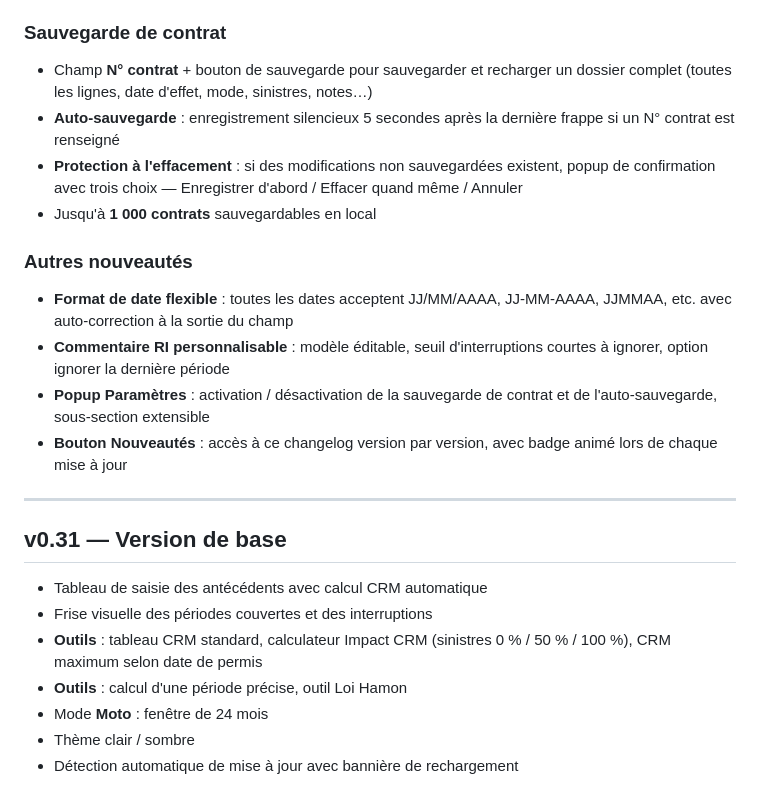
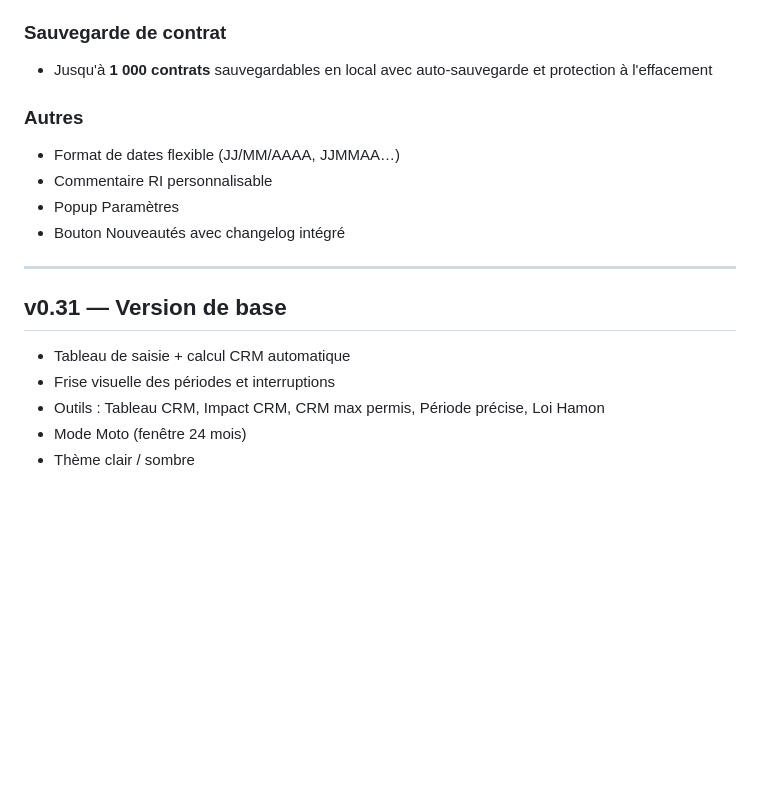
Before and after one commit to Lemtosh/GAB., a Markdown page: CHANGELOG.md, the part around one of its changes. Drawn GitHub-style; blank space fills up the shorter version.

```diff
--- a/CHANGELOG.md
+++ b/CHANGELOG.md
@@ -49,23 +93,18 @@
 
 ### Sauvegarde de contrat
-- Champ **N° contrat** + bouton de sauvegarde pour sauvegarder et recharger un dossier complet (toutes les lignes, date d'effet, mode, sinistres, notes…)
-- **Auto-sauvegarde** : enregistrement silencieux 5 secondes après la dernière frappe si un N° contrat est renseigné
-- **Protection à l'effacement** : si des modifications non sauvegardées existent, popup de confirmation avec trois choix — Enregistrer d'abord / Effacer quand même / Annuler
-- Jusqu'à **1 000 contrats** sauvegardables en local
+- Jusqu'à **1 000 contrats** sauvegardables en local avec auto-sauvegarde et protection à l'effacement
 
-### Autres nouveautés
-- **Format de date flexible** : toutes les dates acceptent JJ/MM/AAAA, JJ-MM-AAAA, JJMMAA, etc. avec auto-correction à la sortie du champ
-- **Commentaire RI personnalisable** : modèle éditable, seuil d'interruptions courtes à ignorer, option ignorer la dernière période
-- **Popup Paramètres** : activation / désactivation de la sauvegarde de contrat et de l'auto-sauvegarde, sous-section extensible
-- **Bouton Nouveautés** : accès à ce changelog version par version, avec badge animé lors de chaque mise à jour
+### Autres
+- Format de dates flexible (JJ/MM/AAAA, JJMMAA…)
+- Commentaire RI personnalisable
+- Popup Paramètres
+- Bouton Nouveautés avec changelog intégré
 
 ---
 
 ## v0.31 — Version de base
-- Tableau de saisie des antécédents avec calcul CRM automatique
-- Frise visuelle des périodes couvertes et des interruptions
-- **Outils** : tableau CRM standard, calculateur Impact CRM (sinistres 0 % / 50 % / 100 %), CRM maximum selon date de permis
-- **Outils** : calcul d'une période précise, outil Loi Hamon
-- Mode **Moto** : fenêtre de 24 mois
+- Tableau de saisie + calcul CRM automatique
+- Frise visuelle des périodes et interruptions
+- Outils : Tableau CRM, Impact CRM, CRM max permis, Période précise, Loi Hamon
+- Mode Moto (fenêtre 24 mois)
 - Thème clair / sombre
-- Détection automatique de mise à jour avec bannière de rechargement
```
Also changed, not shown: other parts of CHANGELOG.md (+70 -26 lines).
